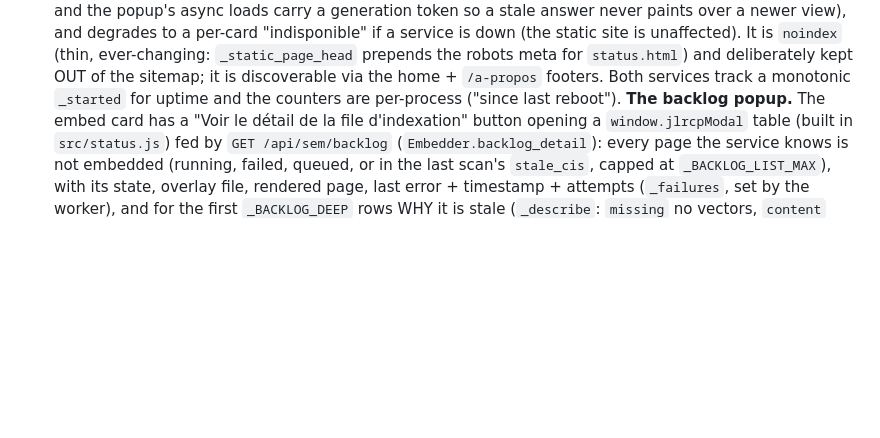
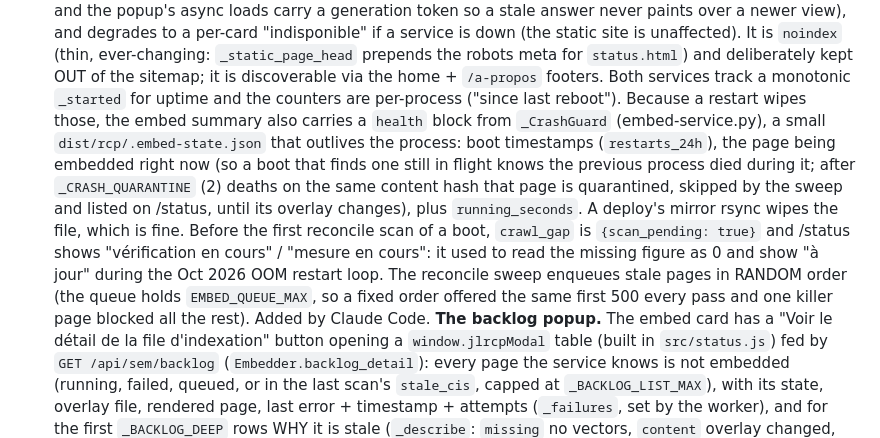
Before and after one commit to thiswillbeyourgithub/justelesRCP, a Markdown page: CLAUDE.md, the part around the change. Drawn GitHub-style; blank space fills up the shorter version.

Commit message:
CLAUDE.md: embed crash guard, scan_pending, random sweep order
Co-Authored-By: Claude Opus 5.5 (1M context) <noreply@anthropic.com>

```diff
--- a/CLAUDE.md
+++ b/CLAUDE.md
@@ -692,7 +692,7 @@ Key facts that aren't obvious from a single file:
   `noindex` (thin, ever-changing: `_static_page_head` prepends the robots meta for
   `status.html`) and deliberately kept OUT of the sitemap; it is discoverable via the
   home + `/a-propos` footers. Both services track a monotonic `_started` for uptime and
-  the counters are per-process ("since last reboot").
+  the counters are per-process ("since last reboot"). Because a restart wipes those, the embed summary also carries a `health` block from `_CrashGuard` (embed-service.py), a small `dist/rcp/.embed-state.json` that outlives the process: boot timestamps (`restarts_24h`), the page being embedded right now (so a boot that finds one still in flight knows the previous process died during it; after `_CRASH_QUARANTINE` (2) deaths on the same content hash that page is quarantined, skipped by the sweep and listed on /status, until its overlay changes), plus `running_seconds`. A deploy's mirror rsync wipes the file, which is fine. Before the first reconcile scan of a boot, `crawl_gap` is `{scan_pending: true}` and /status shows "vérification en cours" / "mesure en cours": it used to read the missing figure as 0 and show "à jour" during the Oct 2026 OOM restart loop. The reconcile sweep enqueues stale pages in RANDOM order (the queue holds `EMBED_QUEUE_MAX`, so a fixed order offered the same first 500 every pass and one killer page blocked all the rest). Added by Claude Code.
   **The backlog popup.** The embed card has a "Voir le détail de la file d'indexation"
   button opening a `window.jlrcpModal` table (built in `src/status.js`) fed by `GET
   /api/sem/backlog` (`Embedder.backlog_detail`): every page the service knows is not
```
